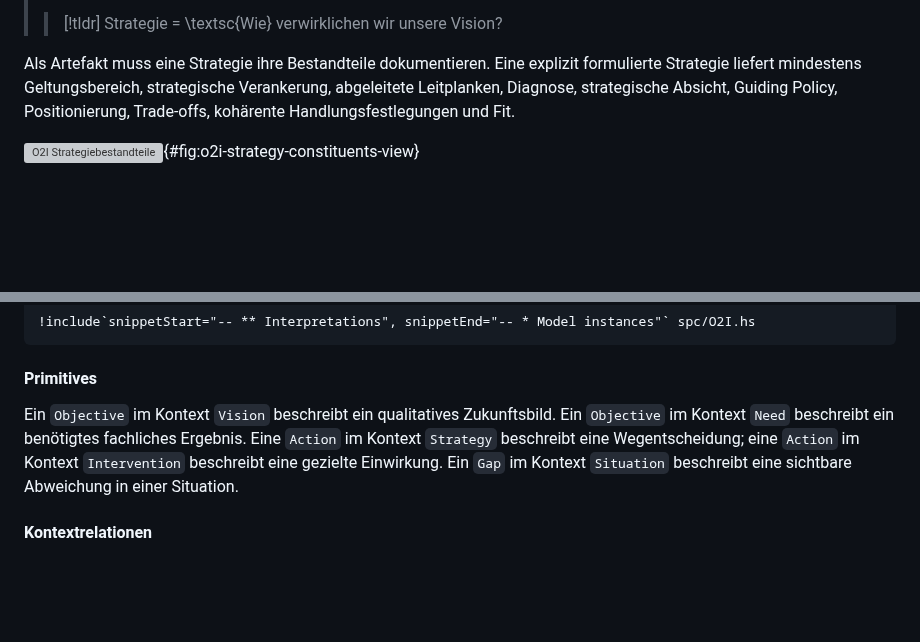
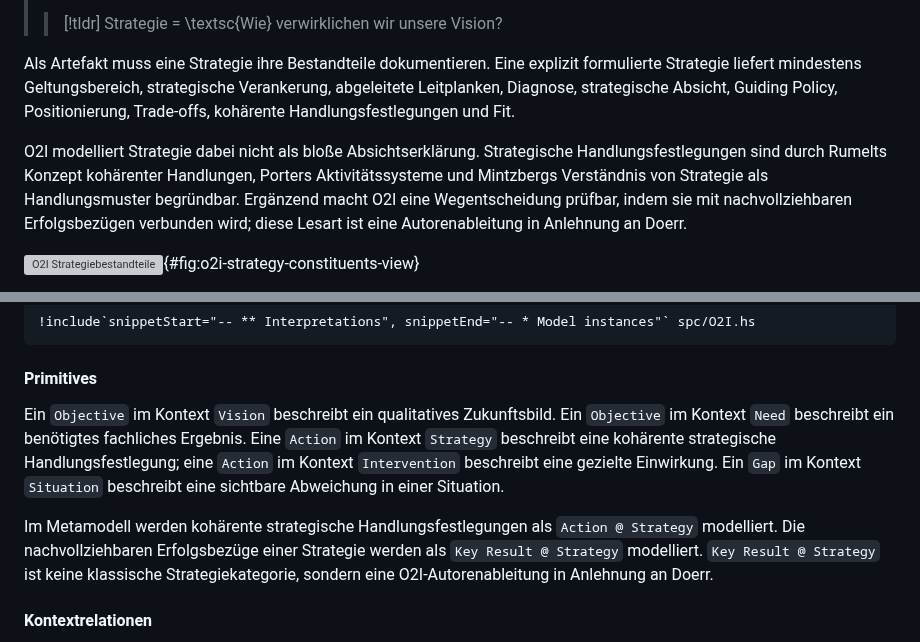
Before and after one commit to normenmueller/o2i, a Markdown page: o2i.md, 2 parts joined by grey strips. Rendered like a GitHub page; blank space fills up the shorter version; grey boxes are pictures that could not be loaded.

Commit message:
clarify strategy primitive interpretation

```diff
--- a/o2i.md
+++ b/o2i.md
@@ -184,6 +184,8 @@ Formierung bezeichnet in O2I die fachliche Domäne, in der Orientierung unter ge
 [^actor]: Organisationseinheiten besitzen nicht automatisch eine eigene Strategie. Nach der hier verwendeten Definition gilt dies nur, wenn sie legitim entscheiden, Ressourcen binden, Verantwortung tragen und eine eigene Diagnose, Guiding Policy, Trade-offs und kohärente Handlungslogik ausbilden können.
 
 Als Artefakt muss eine Strategie ihre Bestandteile dokumentieren. Eine explizit formulierte Strategie liefert mindestens Geltungsbereich, strategische Verankerung, abgeleitete Leitplanken, Diagnose, strategische Absicht, Guiding Policy, Positionierung, Trade-offs, kohärente Handlungsfestlegungen und Fit.
+
+O2I modelliert Strategie dabei nicht als bloße Absichtserklärung. Strategische Handlungsfestlegungen sind durch Rumelts Konzept kohärenter Handlungen, Porters Aktivitätssysteme und Mintzbergs Verständnis von Strategie als Handlungsmuster begründbar. Ergänzend macht O2I eine Wegentscheidung prüfbar, indem sie mit nachvollziehbaren Erfolgsbezügen verbunden wird; diese Lesart ist eine Autorenableitung in Anlehnung an Doerr.
 
 ![O2I Strategiebestandteile](<img/O2I Strategy Constituents.png>){#fig:o2i-strategy-constituents-view}
 
@@ -626,7 +628,9 @@ Interpretation legt fest, welche Bedeutung ein O2I-Primitive in einem O2I-Kontex
 
 #### Primitives
 
-Ein `Objective` im Kontext `Vision` beschreibt ein qualitatives Zukunftsbild. Ein `Objective` im Kontext `Need` beschreibt ein benötigtes fachliches Ergebnis. Eine `Action` im Kontext `Strategy` beschreibt eine Wegentscheidung; eine `Action` im Kontext `Intervention` beschreibt eine gezielte Einwirkung. Ein `Gap` im Kontext `Situation` beschreibt eine sichtbare Abweichung in einer Situation.
+Ein `Objective` im Kontext `Vision` beschreibt ein qualitatives Zukunftsbild. Ein `Objective` im Kontext `Need` beschreibt ein benötigtes fachliches Ergebnis. Eine `Action` im Kontext `Strategy` beschreibt eine kohärente strategische Handlungsfestlegung; eine `Action` im Kontext `Intervention` beschreibt eine gezielte Einwirkung. Ein `Gap` im Kontext `Situation` beschreibt eine sichtbare Abweichung in einer Situation.
+
+Im Metamodell werden kohärente strategische Handlungsfestlegungen als `Action @ Strategy` modelliert. Die nachvollziehbaren Erfolgsbezüge einer Strategie werden als `Key Result @ Strategy` modelliert. `Key Result @ Strategy` ist keine klassische Strategiekategorie, sondern eine O2I-Autorenableitung in Anlehnung an Doerr.
 
 #### Kontextrelationen
 
```
